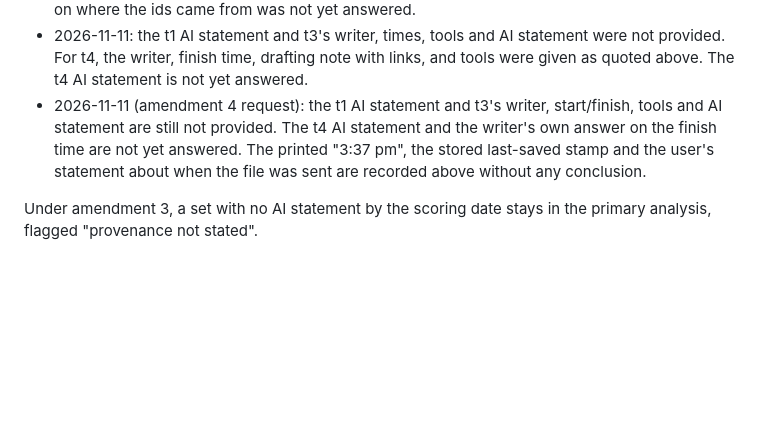
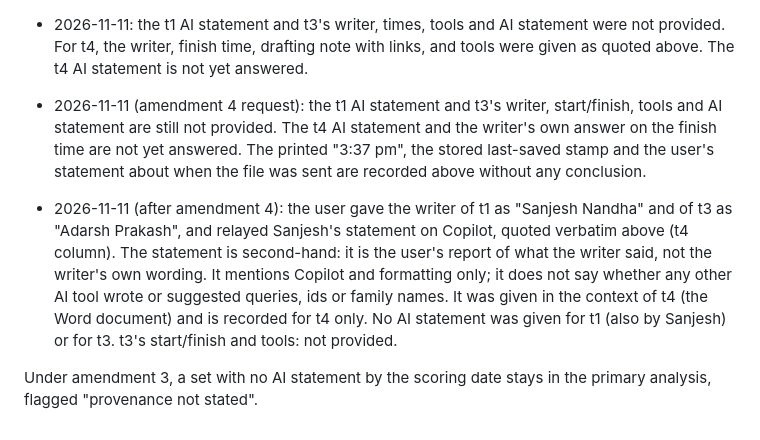
Before and after one commit to Viritha-D/project_fyp, a Markdown page: retrieval_v2/evaluation/PROVENANCE_t.md, the part around one of its changes. Drawn GitHub-style; blank space fills up the shorter version.

Commit message:
PROVENANCE_t.md: writers of t1 (Sanjesh Nandha) and t3 (Adarsh Prakash); t4 AI statement as relayed by the user

```diff
--- a/retrieval_v2/evaluation/PROVENANCE_t.md
+++ b/retrieval_v2/evaluation/PROVENANCE_t.md
@@ -55,5 +55,12 @@ such an inference; it was removed on 2026-11-09 at the user's request.)
   printed "3:37 pm", the stored last-saved stamp and the user's statement about when the file was sent are recorded
   above without any conclusion.
 
+- 2026-11-11 (after amendment 4): the user gave the writer of t1 as "Sanjesh Nandha" and of t3 as "Adarsh Prakash",
+  and relayed Sanjesh's statement on Copilot, quoted verbatim above (t4 column). The statement is second-hand: it is
+  the user's report of what the writer said, not the writer's own wording. It mentions Copilot and formatting only;
+  it does not say whether any other AI tool wrote or suggested queries, ids or family names. It was given in the
+  context of t4 (the Word document) and is recorded for t4 only. No AI statement was given for t1 (also by Sanjesh)
+  or for t3. t3's start/finish and tools: not provided.
+
 Under amendment 3, a set with no AI statement by the scoring date stays in the primary analysis, flagged
 "provenance not stated".
```
Also changed, not shown: other parts of retrieval_v2/evaluation/PROVENANCE_t.md (+2 -2 lines).
